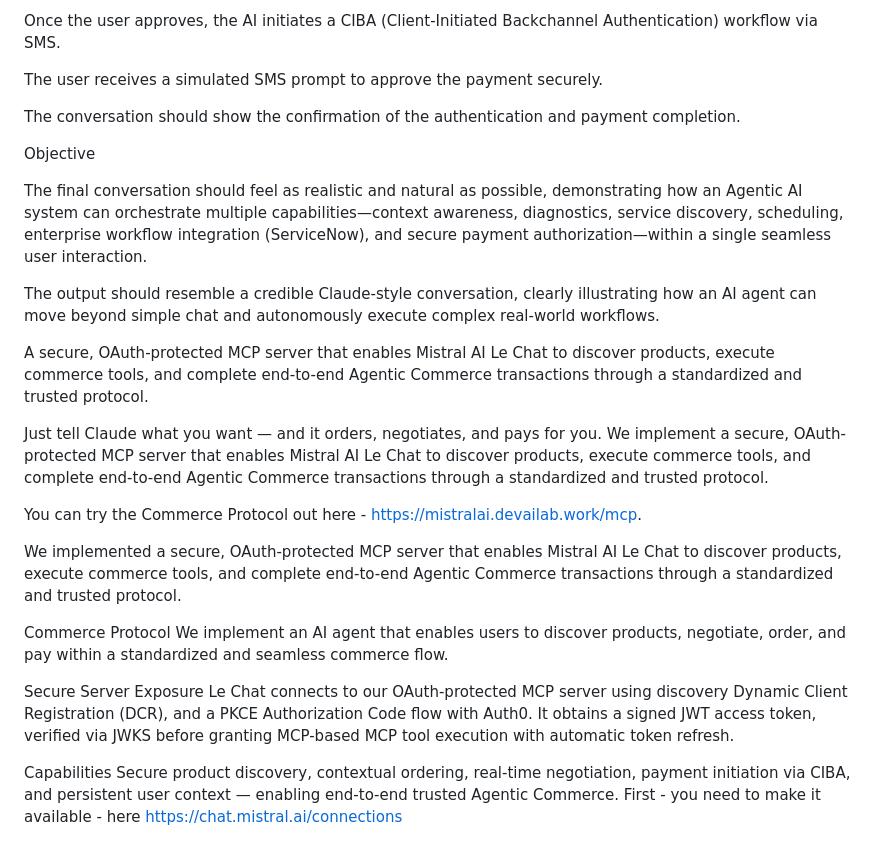
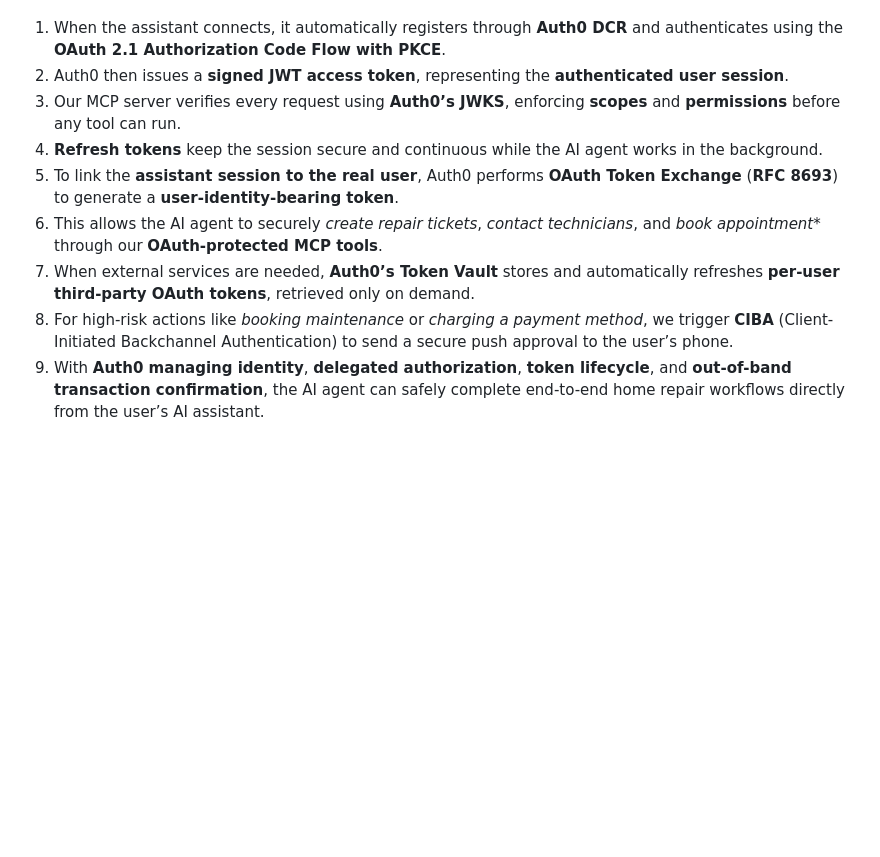
Before and after one commit to adriensieg/agentic-maintenance-auth0-hackaton, a Markdown page: README.md, the part around one of its changes. GitHub-like rendering; blank space fills up the shorter version.

```diff
--- a/README.md
+++ b/README.md
@@ -87,49 +35,9 @@ Payment Authorization
-Once the user approves, the AI initiates a CIBA (Client-Initiated Backchannel Authentication) workflow via SMS.
-
-The user receives a simulated SMS prompt to approve the payment securely.
-
-The conversation should show the confirmation of the authentication and payment completion.
-
-Objective
-
-The final conversation should feel as realistic and natural as possible, demonstrating how an Agentic AI system can orchestrate multiple capabilities—context awareness, diagnostics, service discovery, scheduling, enterprise workflow integration (ServiceNow), and secure payment authorization—within a single seamless user interaction.
-
-The output should resemble a credible Claude-style conversation, clearly illustrating how an AI agent can move beyond simple chat and autonomously execute complex real-world workflows.
-
-
-
-
-
-
-
-
-
-
-
-
-
-
-
-
-
-
-
-
-
-A secure, OAuth-protected MCP server that enables Mistral AI Le Chat to discover products, execute commerce tools, and complete end-to-end Agentic Commerce transactions through a standardized and trusted protocol.
-
-Just tell Claude what you want — and it orders, negotiates, and pays for you. We implement a secure, OAuth-protected MCP server that enables Mistral AI Le Chat to discover products, execute commerce tools, and complete end-to-end Agentic Commerce transactions through a standardized and trusted protocol.
-
-You can try the Commerce Protocol out here - https://mistralai.devailab.work/mcp.
-
-We implemented a secure, OAuth-protected MCP server that enables Mistral AI Le Chat to discover products, execute commerce tools, and complete end-to-end Agentic Commerce transactions through a standardized and trusted protocol.
-
-Commerce Protocol
-We implement an AI agent that enables users to discover products, negotiate, order, and pay within a standardized and seamless commerce flow.
-
-Secure Server Exposure
-Le Chat connects to our OAuth-protected MCP server using discovery Dynamic Client Registration (DCR), and a PKCE Authorization Code flow with Auth0. It obtains a signed JWT access token, verified via JWKS before granting MCP-based MCP tool execution with automatic token refresh.
-
-Capabilities
-Secure product discovery, contextual ordering, real-time negotiation, payment initiation via CIBA, and persistent user context — enabling end-to-end trusted Agentic Commerce.
-First - you need to make it available - here https://chat.mistral.ai/connections
+1. When the assistant connects, it automatically registers through **Auth0 DCR** and authenticates using the **OAuth 2.1 Authorization Code Flow with PKCE**.
+2. Auth0 then issues a **signed JWT access token**, representing the **authenticated user session**.
+3. Our MCP server verifies every request using **Auth0’s JWKS**, enforcing **scopes** and **permissions** before any tool can run.
+4. **Refresh tokens** keep the session secure and continuous while the AI agent works in the background.
+5. To link the **assistant session to the real user**, Auth0 performs **OAuth Token Exchange** (**RFC 8693**) to generate a **user-identity-bearing token**.
+6. This allows the AI agent to securely *create repair tickets*, *contact technicians*, and *book appointment** through our **OAuth-protected MCP tools**.
+7. When external services are needed, **Auth0’s Token Vault** stores and automatically refreshes **per-user third-party OAuth tokens**, retrieved only on demand.
+8. For high-risk actions like *booking maintenance* or *charging a payment method*, we trigger **CIBA** (Client-Initiated Backchannel Authentication) to send a secure push approval to the user’s phone.
+9. With **Auth0 managing identity**, **delegated authorization**, **token lifecycle**, and **out-of-band transaction confirmation**, the AI agent can safely complete end-to-end home repair workflows directly from the user’s AI assistant.
```
Also changed, not shown: other parts of README.md (+14 -66 lines).
